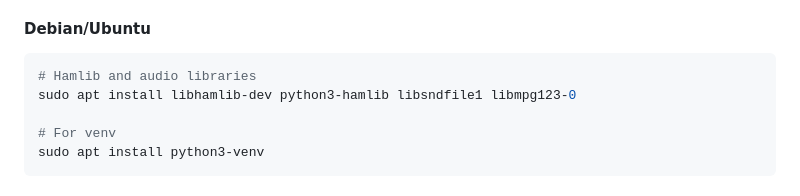
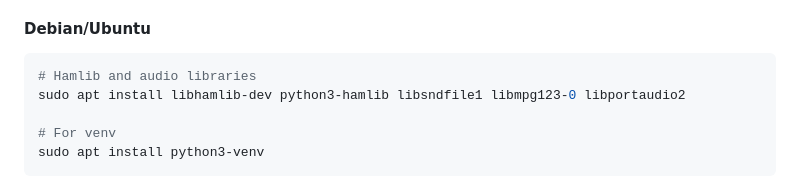
Before and after one commit to petrkr/rigremote, a Markdown page: README.md, the part around the change. Rendered like a GitHub page.

Commit message:
Added missing portaudio dependency

````diff
--- a/README.md
+++ b/README.md
@@ -26,7 +26,7 @@ Tested on Raspbian Pi OS 11/12/13, Debian 12/13, and Arch Linux.
 #### Debian/Ubuntu
 ```bash
 # Hamlib and audio libraries
-sudo apt install libhamlib-dev python3-hamlib libsndfile1 libmpg123-0
+sudo apt install libhamlib-dev python3-hamlib libsndfile1 libmpg123-0 libportaudio2
 
 # For venv
 sudo apt install python3-venv
````
